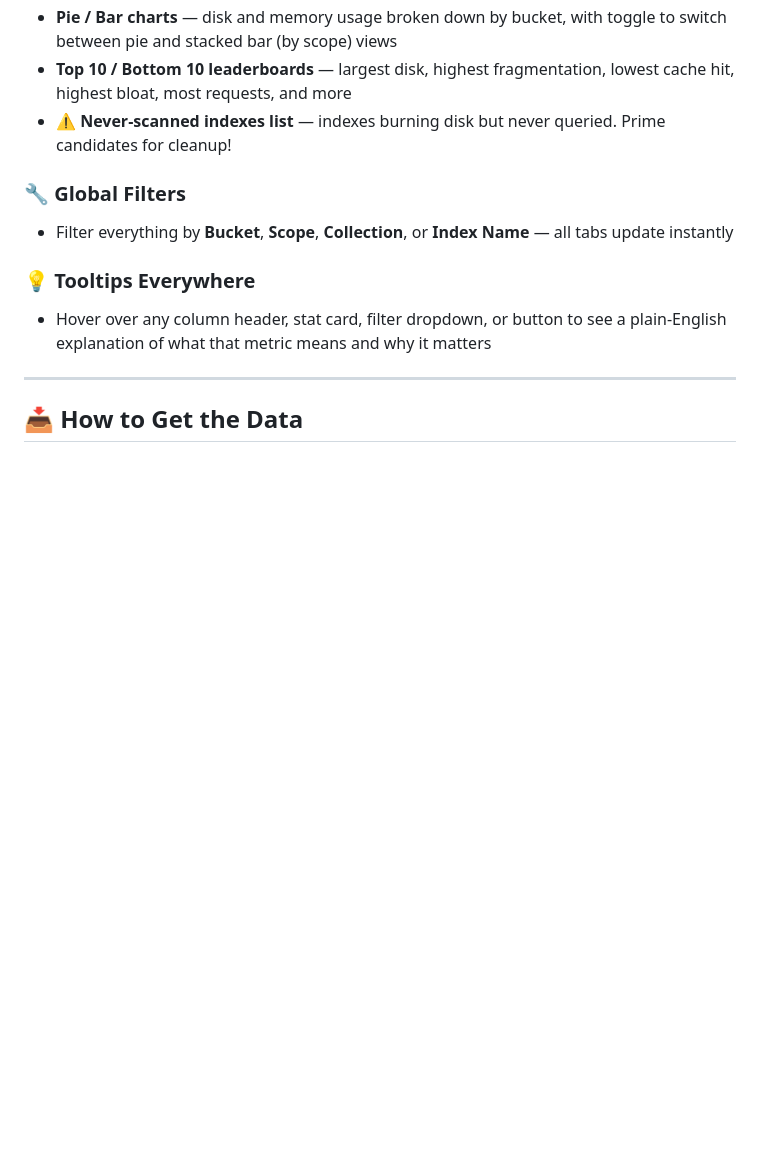
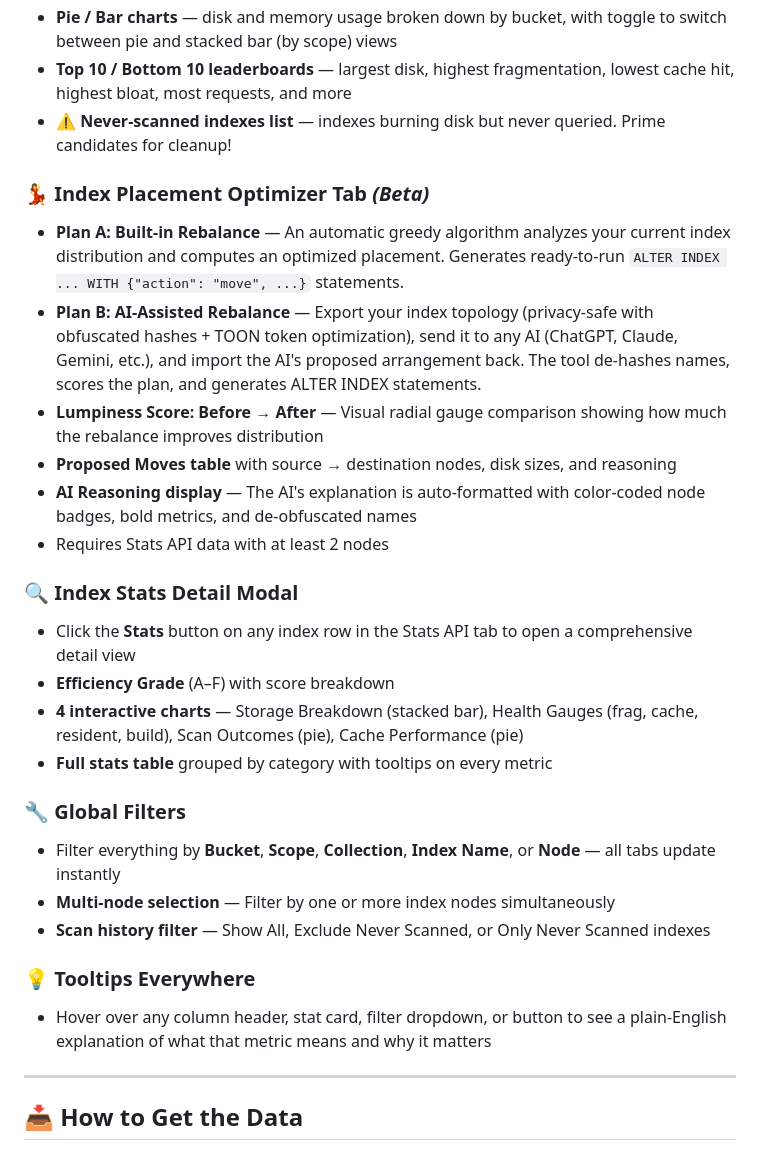
Before and after one commit to Fujio-Turner/cb_index_tree_map, a Markdown page: README.md, the part around the change. Drawn GitHub-style; blank space fills up the shorter version.

```diff
--- a/README.md
+++ b/README.md
@@ -48,8 +48,24 @@ CB Index Treemap turns raw Couchbase JSON into interactive treemaps, bar charts,
 - **Top 10 / Bottom 10 leaderboards** — largest disk, highest fragmentation, lowest cache hit, highest bloat, most requests, and more
 - **⚠️ Never-scanned indexes list** — indexes burning disk but never queried. Prime candidates for cleanup!
 
+### 💃 Index Placement Optimizer Tab *(Beta)*
+- **Plan A: Built-in Rebalance** — An automatic greedy algorithm analyzes your current index distribution and computes an optimized placement. Generates ready-to-run `ALTER INDEX ... WITH {"action": "move", ...}` statements.
+- **Plan B: AI-Assisted Rebalance** — Export your index topology (privacy-safe with obfuscated hashes + TOON token optimization), send it to any AI (ChatGPT, Claude, Gemini, etc.), and import the AI's proposed arrangement back. The tool de-hashes names, scores the plan, and generates ALTER INDEX statements.
+- **Lumpiness Score: Before → After** — Visual radial gauge comparison showing how much the rebalance improves distribution
+- **Proposed Moves table** with source → destination nodes, disk sizes, and reasoning
+- **AI Reasoning display** — The AI's explanation is auto-formatted with color-coded node badges, bold metrics, and de-obfuscated names
+- Requires Stats API data with at least 2 nodes
+
+### 🔍 Index Stats Detail Modal
+- Click the **Stats** button on any index row in the Stats API tab to open a comprehensive detail view
+- **Efficiency Grade** (A–F) with score breakdown
+- **4 interactive charts** — Storage Breakdown (stacked bar), Health Gauges (frag, cache, resident, build), Scan Outcomes (pie), Cache Performance (pie)
+- **Full stats table** grouped by category with tooltips on every metric
+
 ### 🔧 Global Filters
-- Filter everything by **Bucket**, **Scope**, **Collection**, or **Index Name** — all tabs update instantly
+- Filter everything by **Bucket**, **Scope**, **Collection**, **Index Name**, or **Node** — all tabs update instantly
+- **Multi-node selection** — Filter by one or more index nodes simultaneously
+- **Scan history filter** — Show All, Exclude Never Scanned, or Only Never Scanned indexes
 
 ### 💡 Tooltips Everywhere
 - Hover over any column header, stat card, filter dropdown, or button to see a plain-English explanation of what that metric means and why it matters
```
Also changed, not shown: release_notes.md (+44 -0 lines).
